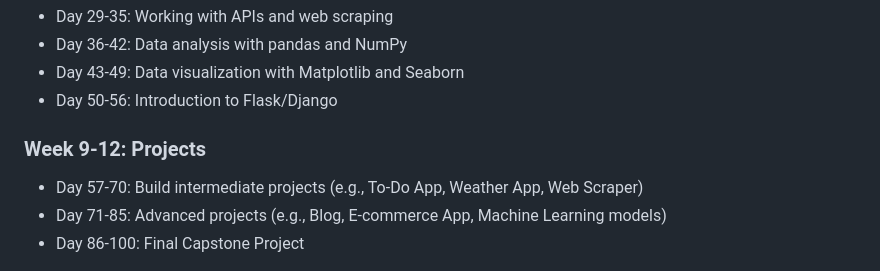
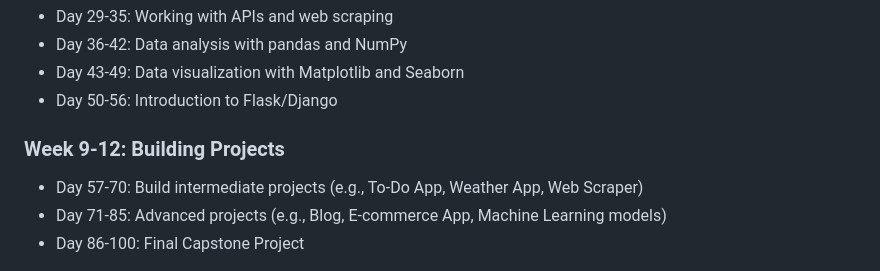
Before and after one commit to karim-mohamedd/Python_Challenge, a Markdown page: README.md, the part around the change. GitHub-like rendering.

```diff
--- a/README.md
+++ b/README.md
@@ -66,7 +66,7 @@ Here is a general structure for the challenge:
 - Day 43-49: Data visualization with Matplotlib and Seaborn
 - Day 50-56: Introduction to Flask/Django
 
-### Week 9-12: Projects
+### Week 9-12: Building Projects
 - Day 57-70: Build intermediate projects (e.g., To-Do App, Weather App, Web Scraper)
 - Day 71-85: Advanced projects (e.g., Blog, E-commerce App, Machine Learning models)
 - Day 86-100: Final Capstone Project
```
